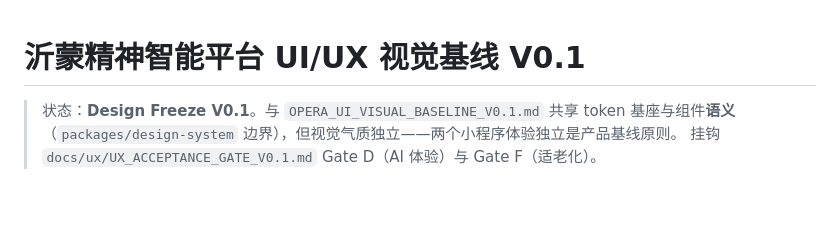
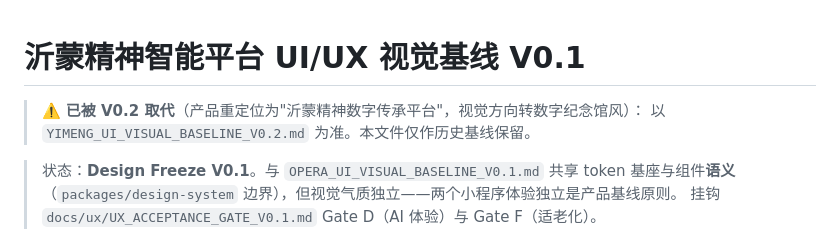
Before and after one commit to pwl1987/media-digital-platform, a Markdown page: docs/ux/YIMENG_UI_VISUAL_BASELINE_V0.1.md, the part around the change. Drawn GitHub-style; blank space fills up the shorter version.

Commit message:
docs(ux): freeze yimeng visual baseline v0.2 digital memorial hall

```diff
--- a/docs/ux/YIMENG_UI_VISUAL_BASELINE_V0.1.md
+++ b/docs/ux/YIMENG_UI_VISUAL_BASELINE_V0.1.md
@@ -1,4 +1,7 @@
 # 沂蒙精神智能平台 UI/UX 视觉基线 V0.1
+
+> ⚠️ **已被 V0.2 取代**（产品重定位为"沂蒙精神数字传承平台"，视觉方向转数字纪念馆风）：
+> 以 `YIMENG_UI_VISUAL_BASELINE_V0.2.md` 为准。本文件仅作历史基线保留。
 
 > 状态：**Design Freeze V0.1**。与
 > `OPERA_UI_VISUAL_BASELINE_V0.1.md` 共享 token 基座与组件**语义**
```
Also changed, not shown: docs/ux/YIMENG_UI_VISUAL_BASELINE_V0.2.md (added, +134 -0 lines).
